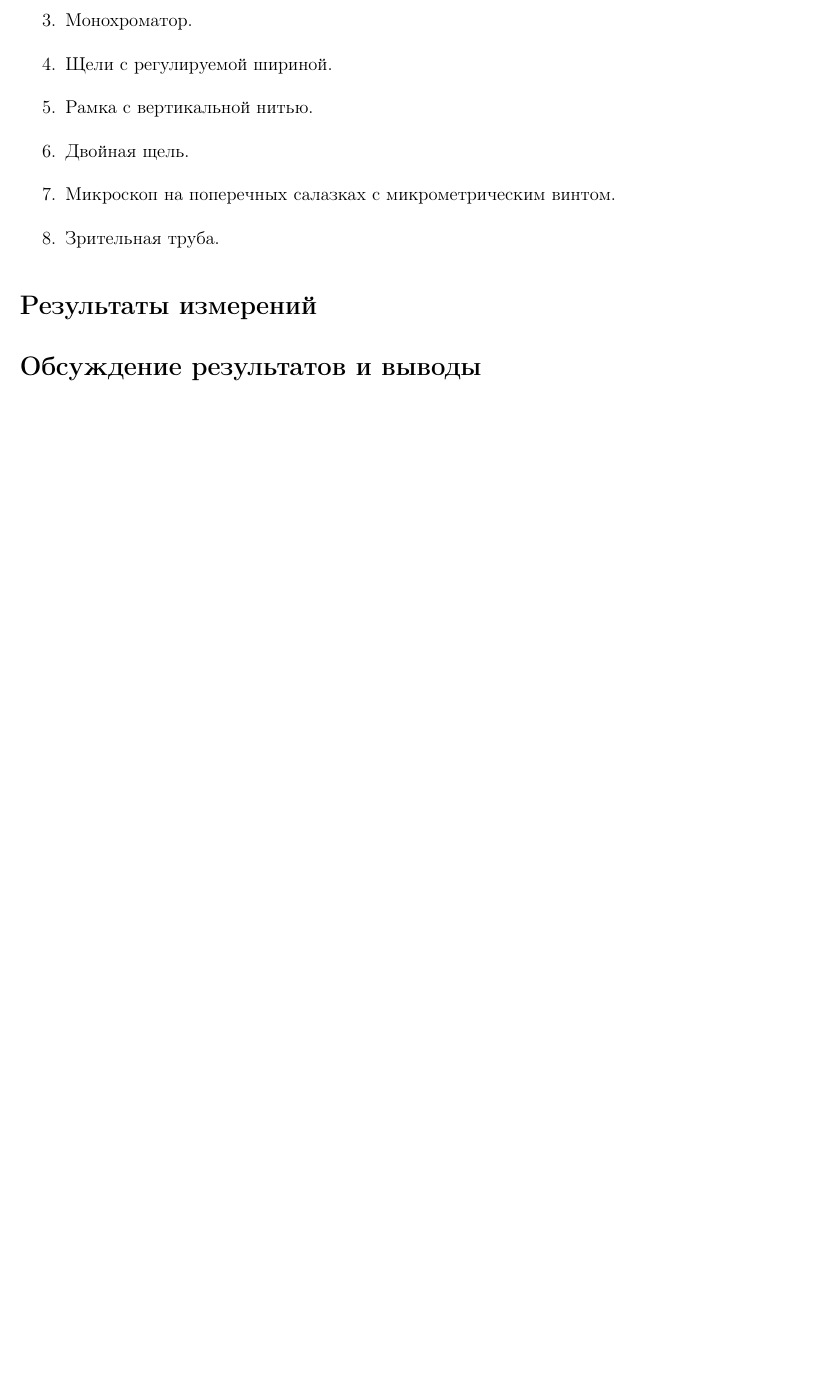
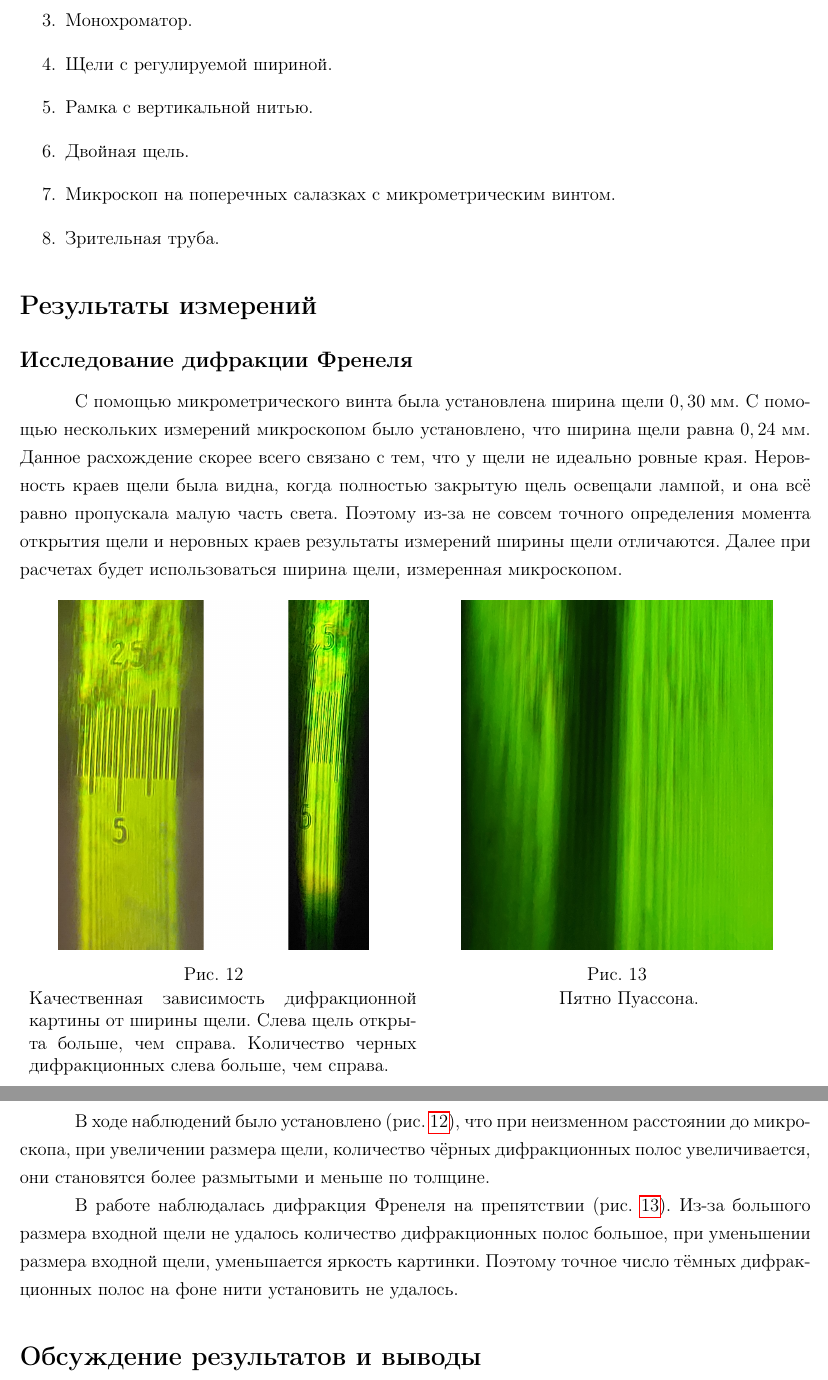
Before and after one commit to ArtemMaslov/mipt_labs, a LaTeX document (1 - 4.3.1/Отчёт/Отчёт 4.3.1.tex, which reads 1 - 4.3.1/Отчёт/Результаты измерений.tex): part of page 9 of 9 before the commit and two parts of pages 9 and 10 of 10 after it, the two joined at a grey line, cut so that both start at the same text, the shorter picture padded with empty space. Compiled offline with pdfLaTeX.

Commit message:
Fresnel quality measurement added

```diff
--- a/1 - 4.3.1/Отчёт/Отчёт 4.3.1.tex
+++ b/1 - 4.3.1/Отчёт/Отчёт 4.3.1.tex
@@ -48,6 +48,7 @@
 \newcommand{\mA}{\; мА}
 \newcommand{\uA}{\; мкА}
 \newcommand{\uV}{\; мкВ}
+\newcommand{\mm}{\; мм}
 
 \begin{document}
 
--- a/1 - 4.3.1/Отчёт/Результаты измерений.tex
+++ b/1 - 4.3.1/Отчёт/Результаты измерений.tex
@@ -1 +1,31 @@
 \section*{Результаты измерений}
+
+\subsection*{Исследование дифракции Френеля}
+
+С помощью микрометрического винта была установлена ширина щели $0,30 \mm$. С помощью нескольких измерений микроскопом было установлено, что ширина щели равна $0,24 \mm$. Данное расхождение скорее всего связано с тем, что у щели не идеально ровные края. Неровность краев щели была видна, когда полностью закрытую щель освещали лампой, и она всё равно пропускала малую часть света. Поэтому из-за не совсем точного определения момента открытия щели и неровных краев результаты измерений ширины щели отличаются. Далее при расчетах будет использоваться ширина щели, измеренная микроскопом.
+
+\begin{figure}[h]
+	\begin{minipage}[h]{0.49 \linewidth}
+		\centering
+		\includegraphics[width=0.8\linewidth]{../Изображения/Качественно Френель размер щели.png}
+		\caption{}
+		\label{img:Fresnel-diffraction-quality}
+	\end{minipage}
+	\hfill
+	\begin{minipage}[h]{0.49 \linewidth}
+		\centering
+		\includegraphics[width=0.8\linewidth]{../Изображения/Пятно Пуассона2.png}
+		\caption{}
+		\label{img:Poisson-spot}
+	\end{minipage}
+	\begin{tabular}{p{0.49\linewidth}p{0.49\linewidth}}
+		Качественная зависимость дифракционной картины от ширины щели. Слева щель открыта больше, чем справа. Количество черных дифракционных слева больше, чем справа. &
+		\centering
+		Пятно Пуассона. \\
+	\end{tabular}
+\end{figure}
+
+
+В ходе наблюдений было установлено (рис. $\ref{img:Fresnel-diffraction-quality}$), что при неизменном расстоянии до микроскопа, при увеличении размера щели, количество чёрных дифракционных полос увеличивается, они становятся более размытыми и меньше по толщине.
+
+В работе наблюдалась дифракция Френеля на препятствии (рис. $\ref{img:Poisson-spot}$). Из-за большого размера входной щели не удалось количество дифракционных полос большое, при уменьшении размера входной щели, уменьшается яркость картинки. Поэтому точное число тёмных дифракционных полос на фоне нити установить не удалось.
```
Also changed, not shown: 1 - 4.3.1/Изображения/Измерения. Френель. узкая щель.png (added), 1 - 4.3.1/Изображения/Измерения. Френель. широкая щель.png (added), 1 - 4.3.1/Изображения/Качественно Френель размер щели.png (added), 1 - 4.3.1/Изображения/Пятно Пуассона2.png (added), 7 other files.
